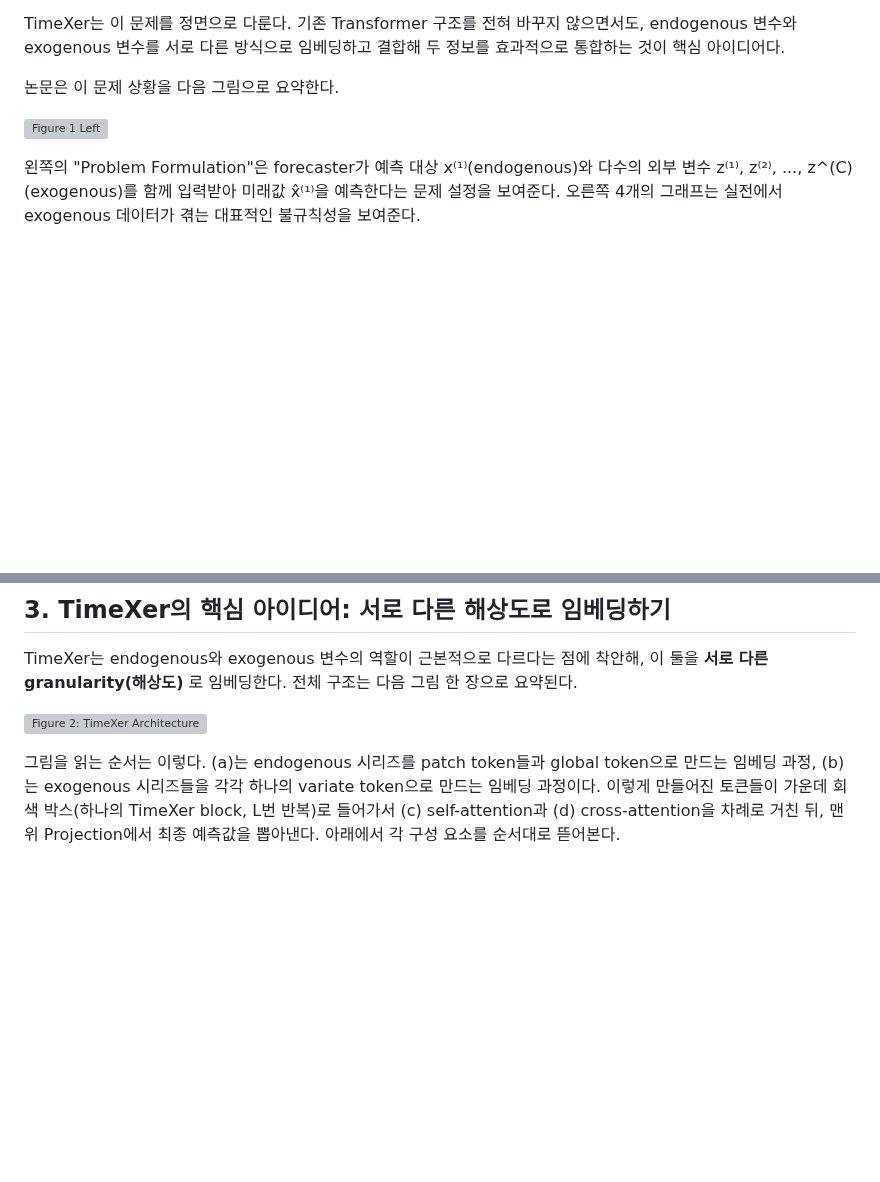
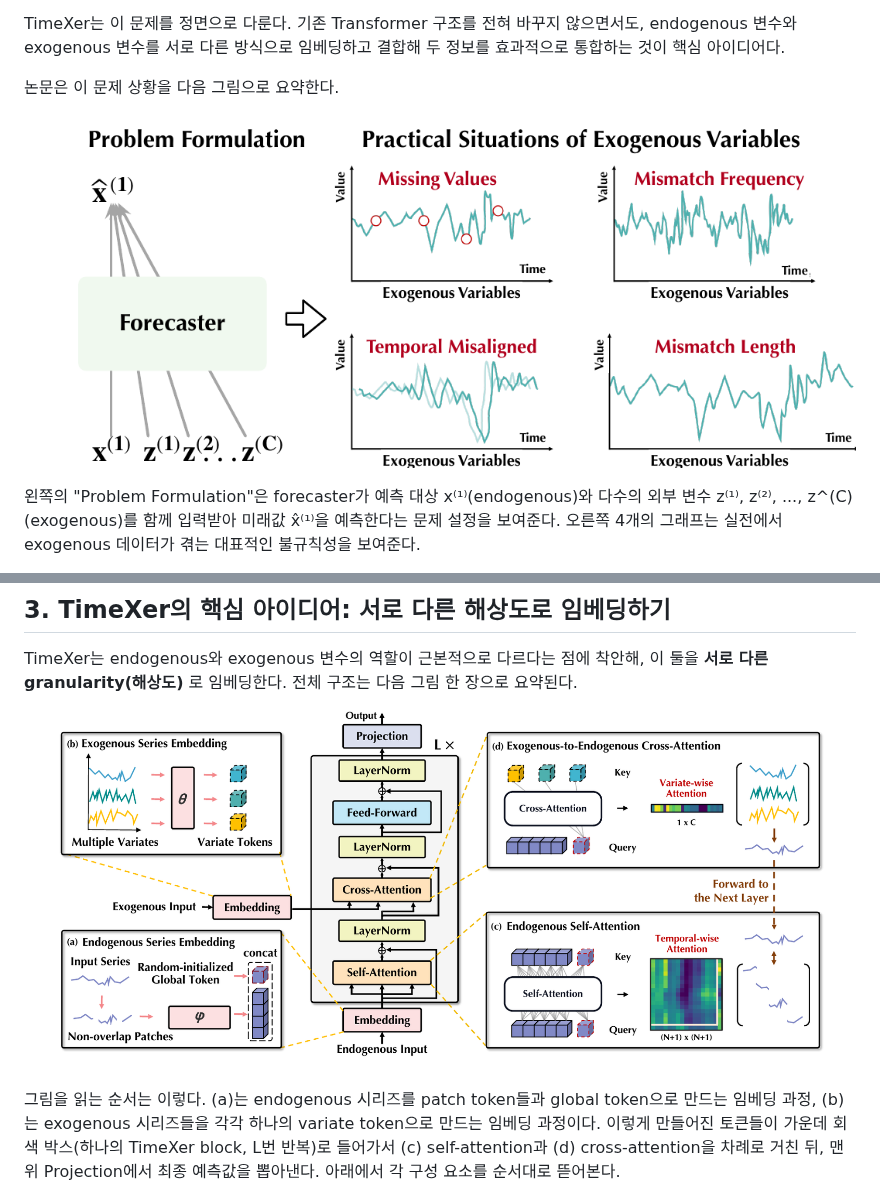
Before and after one commit to IntelligentAgentLab/ReadingResearchPapers, a Markdown page: TimeXer- Empowering Transformers for Time Series Forecasting with Exogenous Variables.md, 2 parts joined by grey strips. Drawn GitHub-style; blank space fills up the shorter version; grey boxes are pictures that could not be loaded.

```diff
--- a/TimeXer- Empowering Transformers for Time Series Forecasting with Exogenous Variables.md
+++ b/TimeXer- Empowering Transformers for Time Series Forecasting with Exogenous Variables.md
@@ -11,7 +11,7 @@ TimeXer는 이 문제를 정면으로 다룬다. 기존 Transformer 구조를
 
 논문은 이 문제 상황을 다음 그림으로 요약한다.
 
-![Figure 1 Left](figs/figure1_left.png)
+![Figure 1 Left](./TimeXer-figs/figure1_left.png)
 
 왼쪽의 "Problem Formulation"은 forecaster가 예측 대상 x⁽¹⁾(endogenous)와 다수의 외부 변수 z⁽¹⁾, z⁽²⁾, ..., z^(C)(exogenous)를 함께 입력받아 미래값 x̂⁽¹⁾을 예측한다는 문제 설정을 보여준다. 오른쪽 4개의 그래프는 실전에서 exogenous 데이터가 겪는 대표적인 불규칙성을 보여준다.
 
@@ -43,7 +43,7 @@ Transformer 기반 시계열 예측 모델은 attention을 어느 단위에 적
 
 TimeXer는 endogenous와 exogenous 변수의 역할이 근본적으로 다르다는 점에 착안해, 이 둘을 **서로 다른 granularity(해상도)** 로 임베딩한다. 전체 구조는 다음 그림 한 장으로 요약된다.
 
-![Figure 2: TimeXer Architecture](figs/figure2.png)
+![Figure 2: TimeXer Architecture](./TimeXer-figs/figure2.png)
 
 그림을 읽는 순서는 이렇다. (a)는 endogenous 시리즈를 patch token들과 global token으로 만드는 임베딩 과정, (b)는 exogenous 시리즈들을 각각 하나의 variate token으로 만드는 임베딩 과정이다. 이렇게 만들어진 토큰들이 가운데 회색 박스(하나의 TimeXer block, L번 반복)로 들어가서 (c) self-attention과 (d) cross-attention을 차례로 거친 뒤, 맨 위 Projection에서 최종 예측값을 뽑아낸다. 아래에서 각 구성 요소를 순서대로 뜯어본다.
 
```
Also changed, not shown: LightRAG- Simple and Fast Retrieval-Augmented Generation.md (+1 -1 lines), Towards a General Time Series Anomaly Detector with Adaptive Bottlenecks and Dual Adversarial Decoders.md (+2 -1 lines), DADA-figs/dada.png (added).
